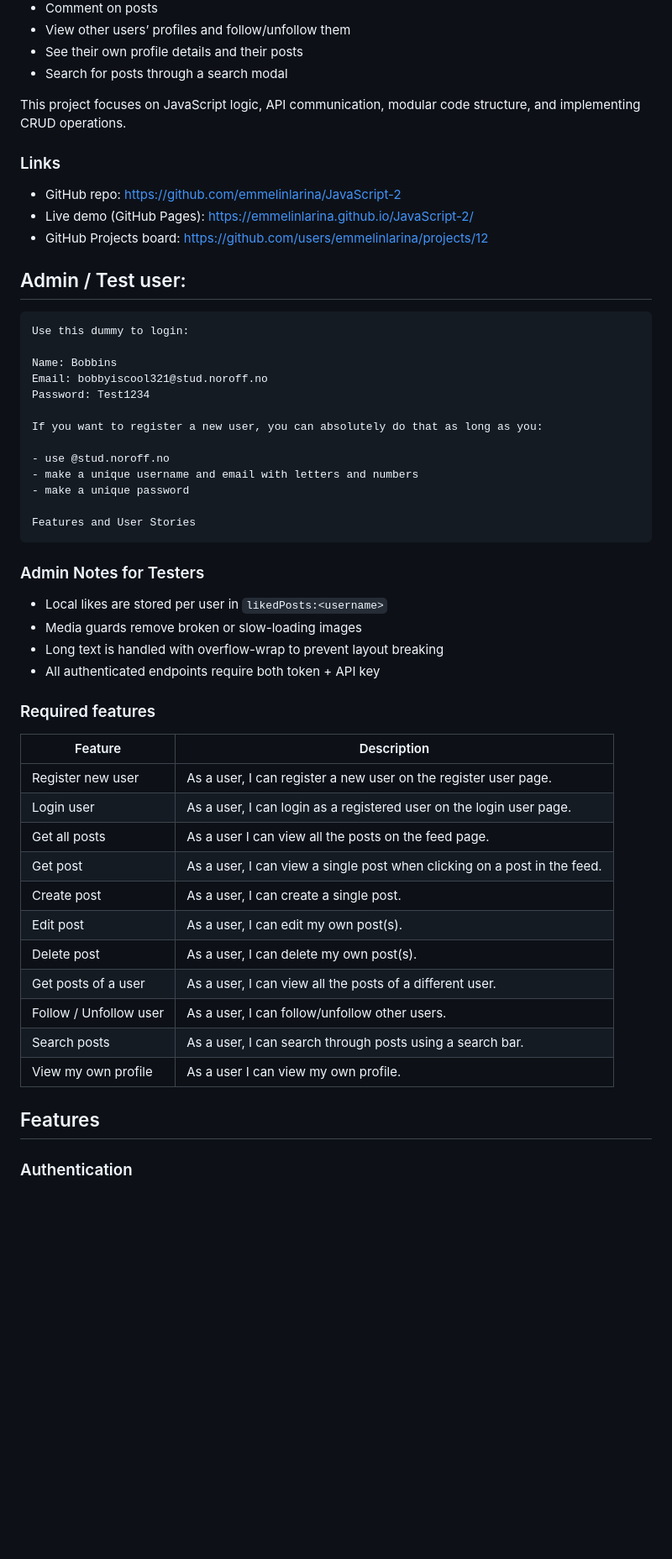
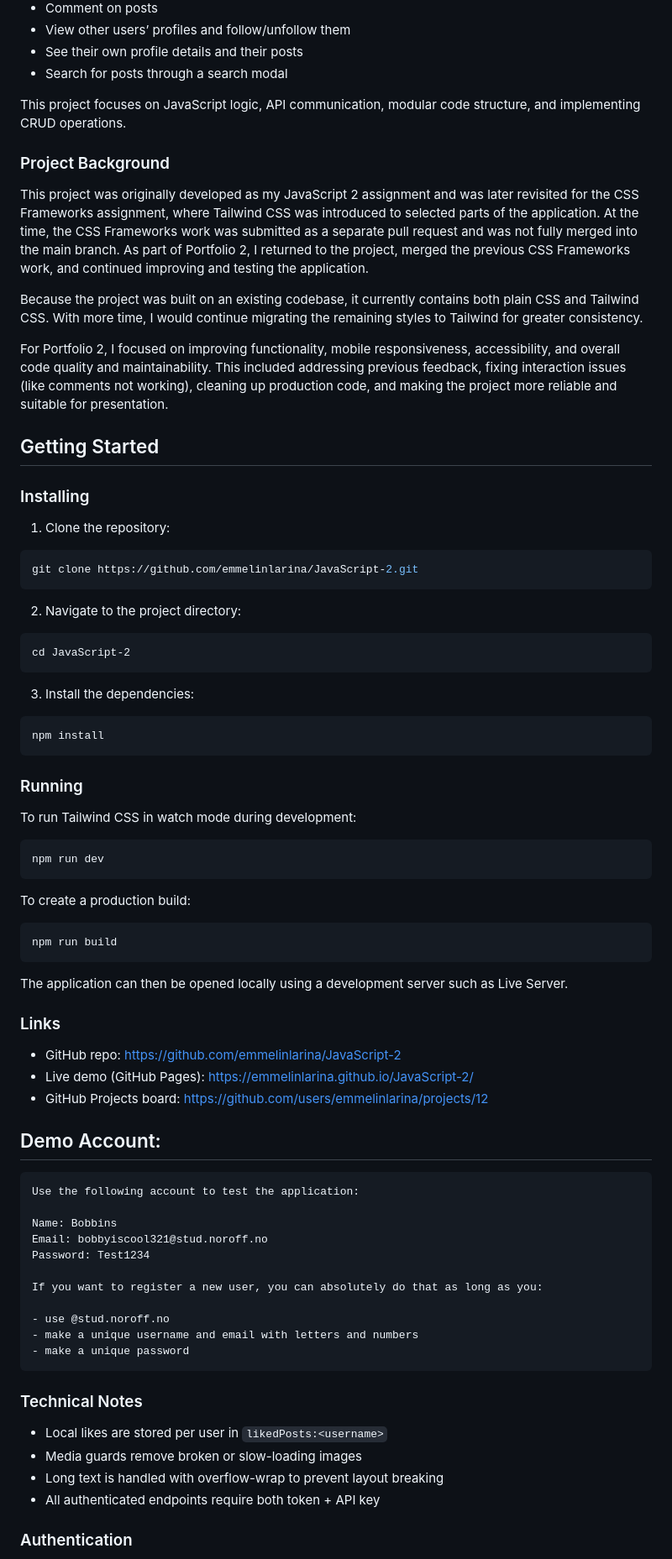
Before and after one commit to emmelinlarina/JavaScript-2, a Markdown page: README.md, the part around one of its changes. Shown at 84% size. Rendered like a GitHub page; blank space fills up the shorter version.

Commit message:
Update README and project documentation

````diff
--- a/README.md
+++ b/README.md
@@ -17,15 +19,61 @@ The goal of the project is to create a responsive and interactive web applicatio
 
 This project focuses on JavaScript logic, API communication, modular code structure, and implementing CRUD operations.
 
+### Project Background
+
+This project was originally developed as my JavaScript 2 assignment and was later revisited for the CSS Frameworks assignment, where Tailwind CSS was introduced to selected parts of the application. At the time, the CSS Frameworks work was submitted as a separate pull request and was not fully merged into the main branch. As part of Portfolio 2, I returned to the project, merged the previous CSS Frameworks work, and continued improving and testing the application.
+
+Because the project was built on an existing codebase, it currently contains both plain CSS and Tailwind CSS. With more time, I would continue migrating the remaining styles to Tailwind for greater consistency.
+
+For Portfolio 2, I focused on improving functionality, mobile responsiveness, accessibility, and overall code quality and maintainability. This included addressing previous feedback, fixing interaction issues (like comments not working), cleaning up production code, and making the project more reliable and suitable for presentation.
+
+## Getting Started
+
+### Installing
+
+1. Clone the repository:
+
+```bash
+git clone https://github.com/emmelinlarina/JavaScript-2.git
+```
+
+2. Navigate to the project directory:
+
+```
+cd JavaScript-2
+```
+
+3. Install the dependencies:
+
+```
+npm install
+```
+
+### Running
+
+To run Tailwind CSS in watch mode during development:
+
+```bash
+npm run dev
+```
+
+To create a production build:
+
+```bash
+npm run build
+```
+
+The application can then be opened locally using a development server such as Live Server.
+
 ### Links
 
 - GitHub repo: https://github.com/emmelinlarina/JavaScript-2
 - Live demo (GitHub Pages): https://emmelinlarina.github.io/JavaScript-2/
 - GitHub Projects board: https://github.com/users/emmelinlarina/projects/12
 
-## Admin / Test user:
+## Demo Account:
 
-    Use this dummy to login:
+    Use the following account to test the application:
 
     Name: Bobbins
     Email: bobbyiscool321@stud.noroff.no
@@ -37,32 +85,12 @@ This project focuses on JavaScript logic, API communication, modular code struct
     - make a unique username and email with letters and numbers
     - make a unique password
 
-    Features and User Stories
-
-### Admin Notes for Testers
+### Technical Notes
 
 - Local likes are stored per user in `likedPosts:<username>`
 - Media guards remove broken or slow-loading images
 - Long text is handled with overflow-wrap to prevent layout breaking
 - All authenticated endpoints require both token + API key
-
-### Required features
-
-| Feature                | Description                                                              |
-| ---------------------- | ------------------------------------------------------------------------ |
-| Register new user      | As a user, I can register a new user on the register user page.          |
-| Login user             | As a user, I can login as a registered user on the login user page.      |
-| Get all posts          | As a user I can view all the posts on the feed page.                     |
-| Get post               | As a user, I can view a single post when clicking on a post in the feed. |
-| Create post            | As a user, I can create a single post.                                   |
-| Edit post              | As a user, I can edit my own post(s).                                    |
-| Delete post            | As a user, I can delete my own post(s).                                  |
-| Get posts of a user    | As a user, I can view all the posts of a different user.                 |
-| Follow / Unfollow user | As a user, I can follow/unfollow other users.                            |
-| Search posts           | As a user, I can search through posts using a search bar.                |
-| View my own profile    | As a user I can view my own profile.                                     |
-
-## Features
 
 ### Authentication
 
````
Also changed, not shown: other parts of README.md (+24 -5 lines), images/CSS_Frameworks-200kb.jpeg (added).
